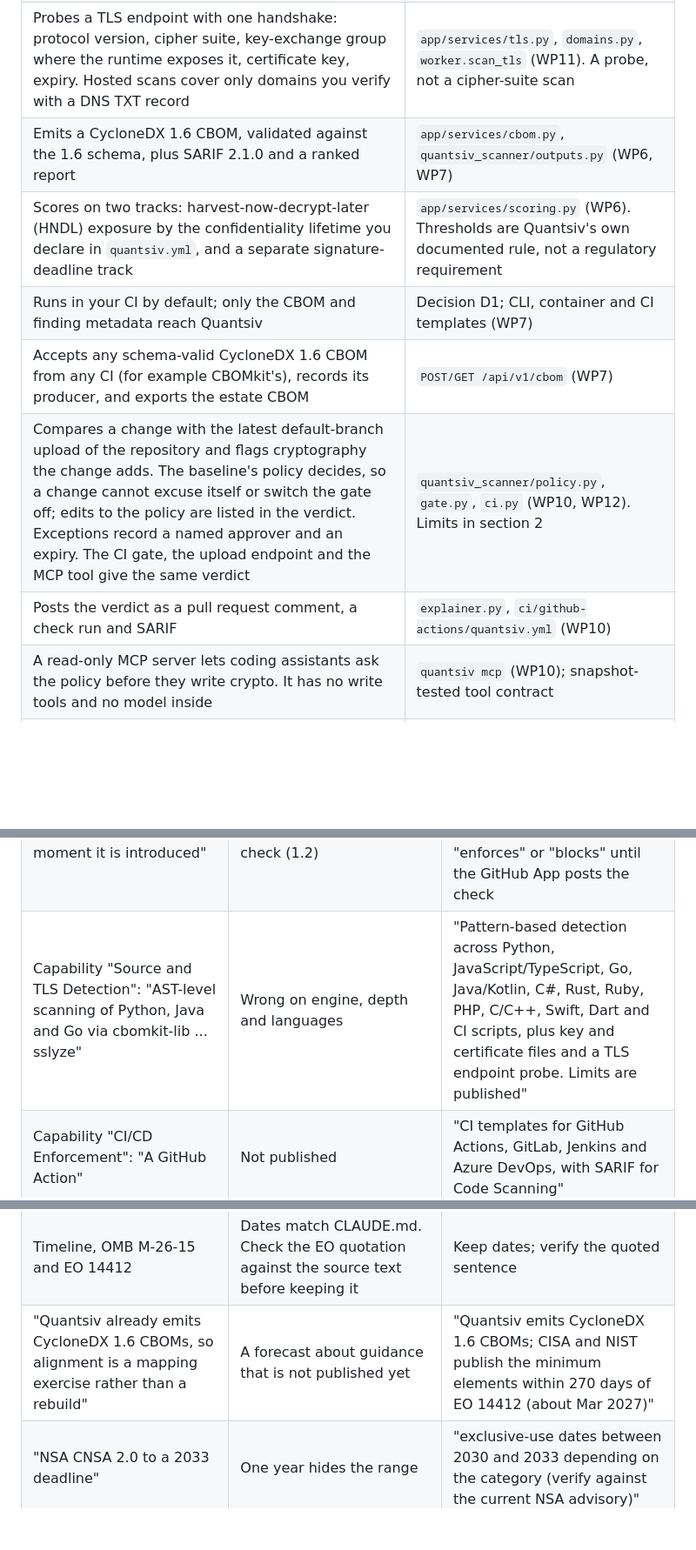
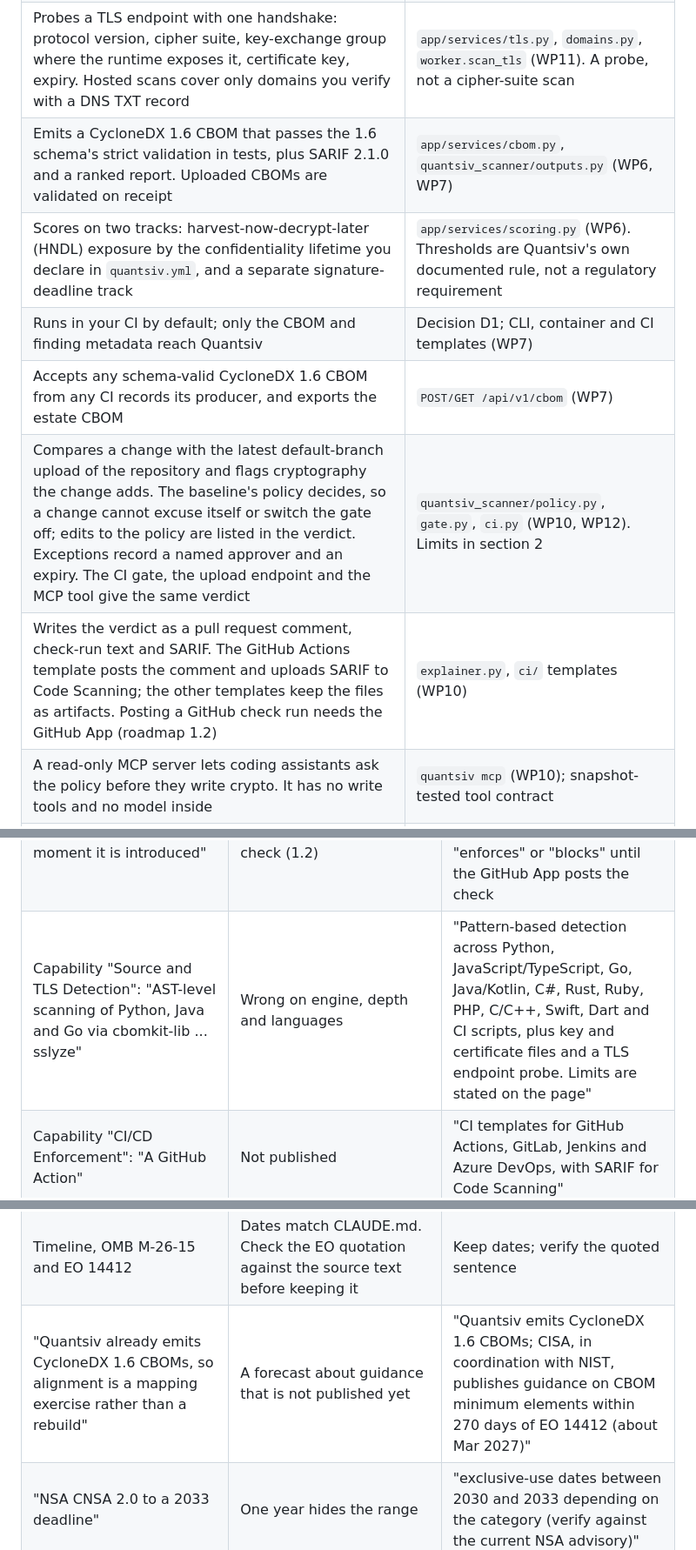
Before and after one commit to corsinlo/quantsiv-app, a Markdown page: docs/feature-claims.md, 3 parts joined by grey strips. Shown at 87% size. GitHub-like rendering; blank space fills up the shorter version.

```diff
--- a/docs/feature-claims.md
+++ b/docs/feature-claims.md
@@ -17,12 +17,12 @@ type-resolved analysis, and never claim an agent capability beyond merged code.
 | Scans source for quantum-vulnerable public-key cryptography with pattern rules for Python, JavaScript/TypeScript, Go, Java/Kotlin, C#, Rust, Ruby, PHP, C/C++/Objective-C, Swift and Dart, plus `openssl`, `ssh-keygen` and `keytool` commands in shell, Dockerfiles, Makefiles and CI YAML | `quantsiv_scanner/rules.py`, `docs/scanner.md` coverage table (WP11) |
 | Reads PEM keys, certificates and OpenSSH public keys for algorithm and key size. Only the header line is kept, never key material | `quantsiv_scanner/keyfiles.py` (WP11) |
 | Probes a TLS endpoint with one handshake: protocol version, cipher suite, key-exchange group where the runtime exposes it, certificate key, expiry. Hosted scans cover only domains you verify with a DNS TXT record | `app/services/tls.py`, `domains.py`, `worker.scan_tls` (WP11). A probe, not a cipher-suite scan |
-| Emits a CycloneDX 1.6 CBOM, validated against the 1.6 schema, plus SARIF 2.1.0 and a ranked report | `app/services/cbom.py`, `quantsiv_scanner/outputs.py` (WP6, WP7) |
+| Emits a CycloneDX 1.6 CBOM that passes the 1.6 schema's strict validation in tests, plus SARIF 2.1.0 and a ranked report. Uploaded CBOMs are validated on receipt | `app/services/cbom.py`, `quantsiv_scanner/outputs.py` (WP6, WP7) |
 | Scores on two tracks: harvest-now-decrypt-later (HNDL) exposure by the confidentiality lifetime you declare in `quantsiv.yml`, and a separate signature-deadline track | `app/services/scoring.py` (WP6). Thresholds are Quantsiv's own documented rule, not a regulatory requirement |
 | Runs in your CI by default; only the CBOM and finding metadata reach Quantsiv | Decision D1; CLI, container and CI templates (WP7) |
-| Accepts any schema-valid CycloneDX 1.6 CBOM from any CI (for example CBOMkit's), records its producer, and exports the estate CBOM | `POST/GET /api/v1/cbom` (WP7) |
+| Accepts any schema-valid CycloneDX 1.6 CBOM from any CI records its producer, and exports the estate CBOM | `POST/GET /api/v1/cbom` (WP7) |
 | Compares a change with the latest default-branch upload of the repository and flags cryptography the change adds. The baseline's policy decides, so a change cannot excuse itself or switch the gate off; edits to the policy are listed in the verdict. Exceptions record a named approver and an expiry. The CI gate, the upload endpoint and the MCP tool give the same verdict | `quantsiv_scanner/policy.py`, `gate.py`, `ci.py` (WP10, WP12). Limits in section 2 |
-| Posts the verdict as a pull request comment, a check run and SARIF | `explainer.py`, `ci/github-actions/quantsiv.yml` (WP10) |
+| Writes the verdict as a pull request comment, check-run text and SARIF. The GitHub Actions template posts the comment and uploads SARIF to Code Scanning; the other templates keep the files as artifacts. Posting a GitHub check run needs the GitHub App (roadmap 1.2) | `explainer.py`, `ci/` templates (WP10) |
 | A read-only MCP server lets coding assistants ask the policy before they write crypto. It has no write tools and no model inside | `quantsiv mcp` (WP10); snapshot-tested tool contract |
 | Guidance per finding: ML-KEM (FIPS 203) as a hybrid with X25519, ML-DSA (FIPS 204) or SLH-DSA (FIPS 205) | `PQC_GUIDANCE` in `scoring.py`. Findings whose use is unclassified say so instead |
 | Test code is reported but flagged | `quantsiv:test-code` property (PR #14) |
@@ -75,13 +77,13 @@ that repo.
 | "Every finding carries a plain-English explanation and its recommended replacement" | Unclassified findings carry none | "Each finding carries the reason for its rank and, where the use is clear, the standard to migrate to" |
 | "Export a CycloneDX 1.6 CBOM and an audit-ready compliance report citing the authority" | Report not built | "Export a CycloneDX 1.6 CBOM, SARIF and a ranked report" |
 | "Continuous monitoring flags new quantum-vulnerable code the moment it is introduced" | The check runs per CI run, and enforcement needs the GitHub App's required check (1.2) | "A CI check flags cryptography that a change adds, and records exceptions with a named approver and an expiry". Do not write "enforces" or "blocks" until the GitHub App posts the check |
-| Capability "Source and TLS Detection": "AST-level scanning of Python, Java and Go via cbomkit-lib ... sslyze" | Wrong on engine, depth and languages | "Pattern-based detection across Python, JavaScript/TypeScript, Go, Java/Kotlin, C#, Rust, Ruby, PHP, C/C++, Swift, Dart and CI scripts, plus key and certificate files and a TLS endpoint probe. Limits are published" |
+| Capability "Source and TLS Detection": "AST-level scanning of Python, Java and Go via cbomkit-lib ... sslyze" | Wrong on engine, depth and languages | "Pattern-based detection across Python, JavaScript/TypeScript, Go, Java/Kotlin, C#, Rust, Ruby, PHP, C/C++, Swift, Dart and CI scripts, plus key and certificate files and a TLS endpoint probe. Limits are stated on the page" |
 | Capability "CI/CD Enforcement": "A GitHub Action" | Not published | "CI templates for GitHub Actions, GitLab, Jenkins and Azure DevOps, with SARIF for Code Scanning" |
 | Capability "Migration Guidance": "Concrete replacements for every finding" | Overclaim | "Guidance per finding: ML-KEM, ML-DSA or SLH-DSA, hybrid with X25519 during the transition" |
 | Capability "Audit-Ready Reporting" "One-click" | Not built | Remove until WP8 evidence packs exist, or label "planned" |
 | Timeline, NIST IR 8547: "RSA-2048 and P-256 are deprecated ... by 2030" | Wrong for P-256, and the document is an initial public draft | "NIST IR 8547 (initial public draft, Nov 2024): 112-bit-strength RSA and ECC such as RSA-2048 are deprecated after 2030; all quantum-vulnerable public-key algorithms, including P-256, are disallowed after 2035" |
 | Timeline, OMB M-26-15 and EO 14412 | Dates match CLAUDE.md. Check the EO quotation against the source text before keeping it | Keep dates; verify the quoted sentence |
-| "Quantsiv already emits CycloneDX 1.6 CBOMs, so alignment is a mapping exercise rather than a rebuild" | A forecast about guidance that is not published yet | "Quantsiv emits CycloneDX 1.6 CBOMs; CISA and NIST publish the minimum elements within 270 days of EO 14412 (about Mar 2027)" |
+| "Quantsiv already emits CycloneDX 1.6 CBOMs, so alignment is a mapping exercise rather than a rebuild" | A forecast about guidance that is not published yet | "Quantsiv emits CycloneDX 1.6 CBOMs; CISA, in coordination with NIST, publishes guidance on CBOM minimum elements within 270 days of EO 14412 (about Mar 2027)" |
 | "NSA CNSA 2.0 to a 2033 deadline" | One year hides the range | "exclusive-use dates between 2030 and 2033 depending on the category (verify against the current NSA advisory)" |
 | "contractors are pulled in through federal acquisition rules" | The FAR rule is proposed | "a proposed FAR rule for covered contractors" |
 | Standards ticker: "CISA PQC Guidance", "G7 Quantum Roadmap" | Not in the cited set | Keep only authorities you can cite; add the EU NIS Cooperation Group roadmap (23 Jun 2025, a recommendation: national strategies by end-2026, high-risk use cases by end-2030, as many systems as feasible by 2035) |
```
Also changed, not shown: other parts of docs/feature-claims.md (+17 -10 lines), docs/runbooks/deploy.md (+18 -0 lines), docs/runbooks/founder-checklist.md (added, +91 -0 lines).
